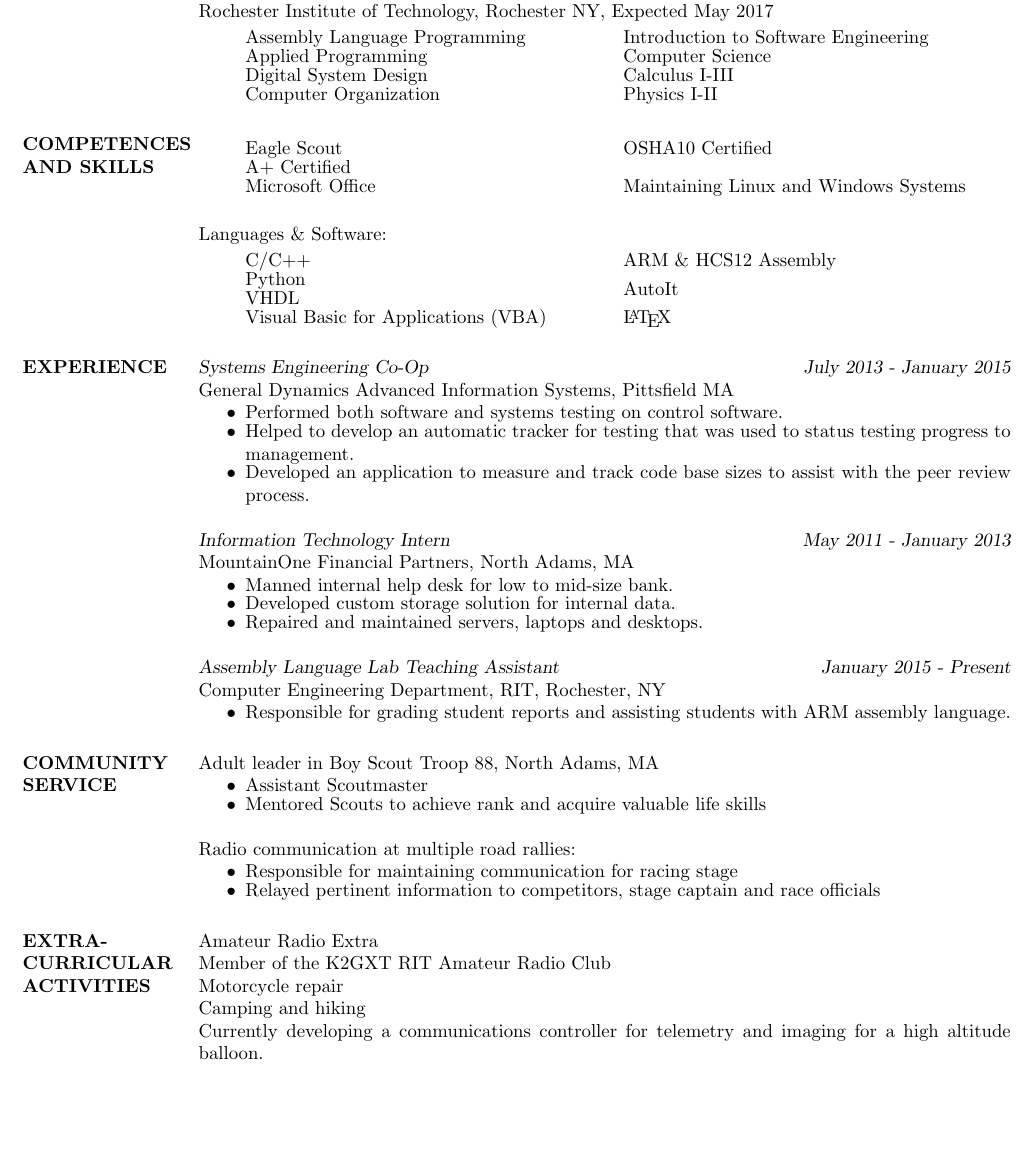
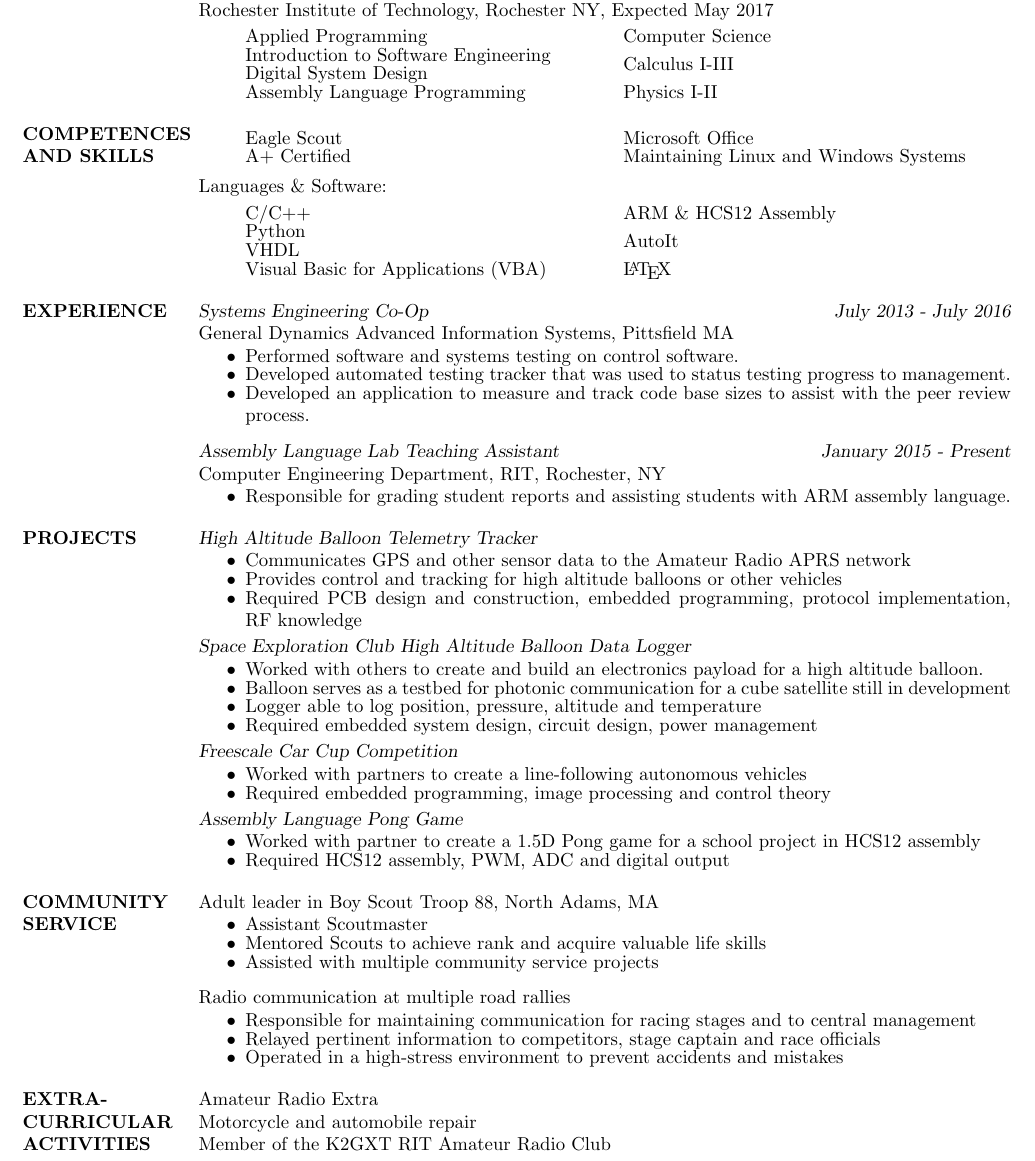
Before and after one commit to thatging3rkid/resume, a LaTeX CV (Resume/resume.tex, which reads Resume/res.cls): part of the page, cut so that both start at the same text, the shorter picture padded with empty space. Compiled offline with pdfLaTeX.

Commit message:
finished the resume for my application to spacex

```diff
--- a/Resume/res.cls
+++ b/Resume/res.cls
@@ -242,7 +242,7 @@
   {\namefont\@name}
   \vskip 2pt
   \fullline
-  \vskip 2pt
+  \vskip 9pt
   % where do you live?
   \@ifundefined{@addressone}{%
     % do nothing
@@ -285,7 +285,7 @@
 \newdimen\resumewidth
 
 \resumewidth=7.3in
-\sectionskip=3.5ex plus 1ex minus -.2ex % values stolen from LaTeX
+\sectionskip=2.4ex plus 1ex minus -.2ex % values stolen from LaTeX
 
 \def\newsectionwidth#1{%
 		     \sectionwidth=#1
--- a/Resume/resume.tex
+++ b/Resume/resume.tex
@@ -31,11 +31,11 @@
 				\begin{multicols}{2}
 					\begin{itemize}
 							\itemsep -2pt
+						\item[] Applied Programming
+						%\item[] Computer Organization
+						\item[] Introduction to Software Engineering
+						\item[] Digital System Design
 						\item[] Assembly Language Programming
-						\item[] Applied Programming
-						\item[] Digital System Design
-						\item[] Computer Organization
-						\item[] Introduction to Software Engineering
 						\item[] Computer Science
 						\item[] Calculus I-III
 						\item[] Physics I-II
@@ -50,10 +50,11 @@
 				\item[] Eagle Scout
 				\item[] A+ Certified
 				\item[] Microsoft Office
-				\item[] OSHA10 Certified
+				%\item[] OSHA10 Certified
 				\item[] Maintaining Linux and Windows Systems
 			\end{itemize}
 		\end{multicols}
+	\vspace{-10pt}
 	{Languages \& Software:} %\\%[-5ex]
 		\begin{multicols}{2}
 			\begin{itemize}
@@ -69,50 +70,81 @@
 			\end{itemize}
 		\end{multicols}
 \section{EXPERIENCE}
-{\sl Systems Engineering Co-Op} \hfill {\sl July 2013 - January 2015 }\\
+{\sl Systems Engineering Co-Op} \hfill {\sl July 2013 - July 2016 }\\
 	General Dynamics Advanced Information Systems, Pittsfield MA
 	\begin{itemize}  \itemsep -2pt % reduce space between items
-			\item Performed both software and systems testing on
+			\item Performed software and systems testing on
 				control software.
-			\item Helped to develop an automatic tracker for
-				testing that was used to status testing progress
+			\item Developed automated testing tracker
+				that was used to status testing progress
 				to management.
 			\item Developed an application to measure and track
 				code base sizes to assist with the peer review process.
 	\end{itemize}
 
-	{\sl Information Technology Intern} \hfill {\sl May 2011 - January 2013} \\
-		MountainOne Financial Partners, North Adams, MA
-		\begin{itemize}  \itemsep -2pt %reduce space between items
-			\item Manned internal help desk for low to mid-size bank.
-			\item Developed custom storage solution for internal data.
-			\item Repaired and maintained servers, laptops and desktops.
-		\end{itemize}
+	%{\sl Information Technology Intern} \hfill {\sl May 2011 - January 2013} \\
+		%MountainOne Financial Partners, North Adams, MA
+		%\begin{itemize}  \itemsep -2pt %reduce space between items
+			%\item Manned internal help desk for low to mid-size bank.
+			%\item Developed custom storage solution for internal data.
+			%\item Repaired and maintained servers, laptops and desktops.
+		%\end{itemize}
 
+	\vspace{-5pt}
 		{\sl Assembly Language Lab Teaching Assistant } \hfill {\sl January 2015 - Present} \\
 		Computer Engineering Department, RIT, Rochester, NY
 		\begin{itemize}  \itemsep -2pt %reduce space between items
 			\item Responsible for grading student reports and assisting students with ARM assembly language.
 		\end{itemize}
+\section{PROJECTS}
+	{\sl High Altitude Balloon Telemetry Tracker }
+		\begin{itemize} \itemsep -2pt
+			\item Communicates GPS and other sensor data to the Amateur Radio APRS network
+			\item Provides control and tracking for high altitude balloons or other vehicles
+			\item Required PCB design and construction, embedded programming, protocol implementation, RF knowledge
+		\end{itemize}
 
+	\vspace{-10pt}
+	{\sl Space Exploration Club High Altitude Balloon Data Logger}
+		\begin{itemize} \itemsep -2pt
+			\item Worked with others to create and build an electronics payload for a high altitude balloon.
+			\item Balloon serves as a testbed for photonic communication for a cube satellite still in development
+			\item Logger able to log position, pressure, altitude and temperature
+			\item Required embedded system design, circuit design, power management
+		\end{itemize}
+	\vspace{-10pt}
+	{\sl Freescale Car Cup Competition}
+		\begin{itemize} \itemsep -2pt
+			\item Worked with partners to create a line-following autonomous vehicles
+			\item Required embedded programming, image processing and control theory
+		\end{itemize}
+
+	\vspace{-10pt}
+	{\sl Assembly Language Pong Game}
+		\begin{itemize} \itemsep -2pt
+			\item Worked with partner to create a 1.5D Pong game for a school project in HCS12 assembly
+			\item Required HCS12 assembly, PWM, ADC and digital output
+		\end{itemize}
 \section{COMMUNITY \\ SERVICE}
 	Adult leader in Boy Scout Troop 88, North Adams, MA
 	\begin{itemize}  \itemsep -2pt %reduce space between items
 		\item Assistant Scoutmaster
 		\item Mentored Scouts to achieve rank and acquire valuable life skills% and become better Scouts
+		\item Assisted with multiple community service projects
 	\end{itemize}
-	Radio communication at multiple road rallies:
+	\vspace{-5pt}
+	Radio communication at multiple road rallies
 	\begin{itemize}  \itemsep -2pt %reduce space between items
-		\item Responsible for maintaining communication for racing stage
+		\item Responsible for maintaining communication for racing stages and to central management
 		\item Relayed pertinent information to competitors, stage captain and race officials
+		\item Operated in a high-stress environment to prevent accidents and mistakes
 	\end{itemize}
 
 \section{EXTRA-CURRICULAR \\ ACTIVITIES}
 	Amateur Radio Extra\\
+	Motorcycle and automobile repair\\
+	%Camping and hiking\\
 	Member of the K2GXT RIT Amateur Radio Club\\
-	Motorcycle repair\\
-	Camping and hiking\\
-	Currently developing a communications controller for telemetry and imaging for a high altitude balloon. \\
 
 
 \end{resume}
```
Also changed, not shown: Resume/resume.pdf, 3 other files.
